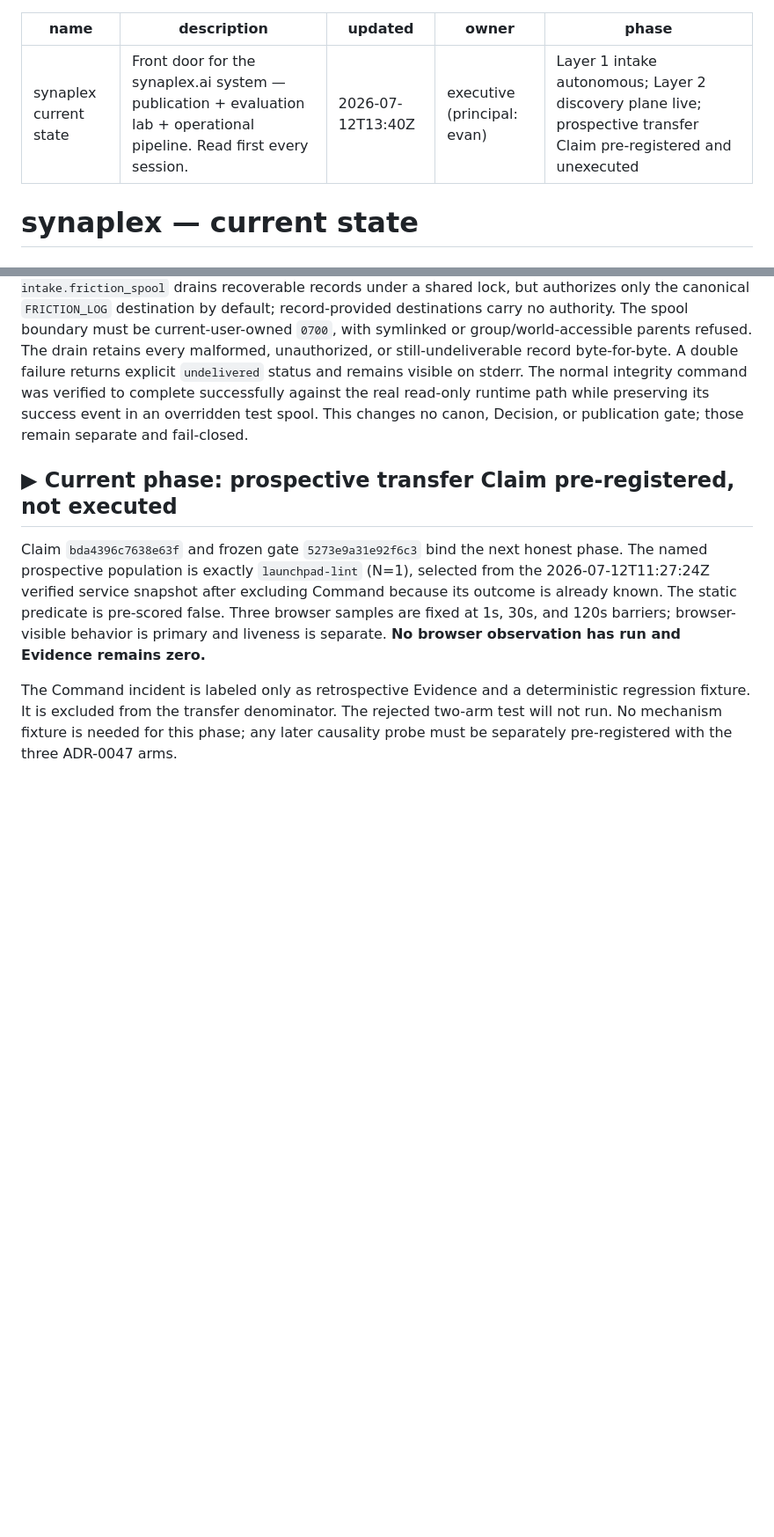
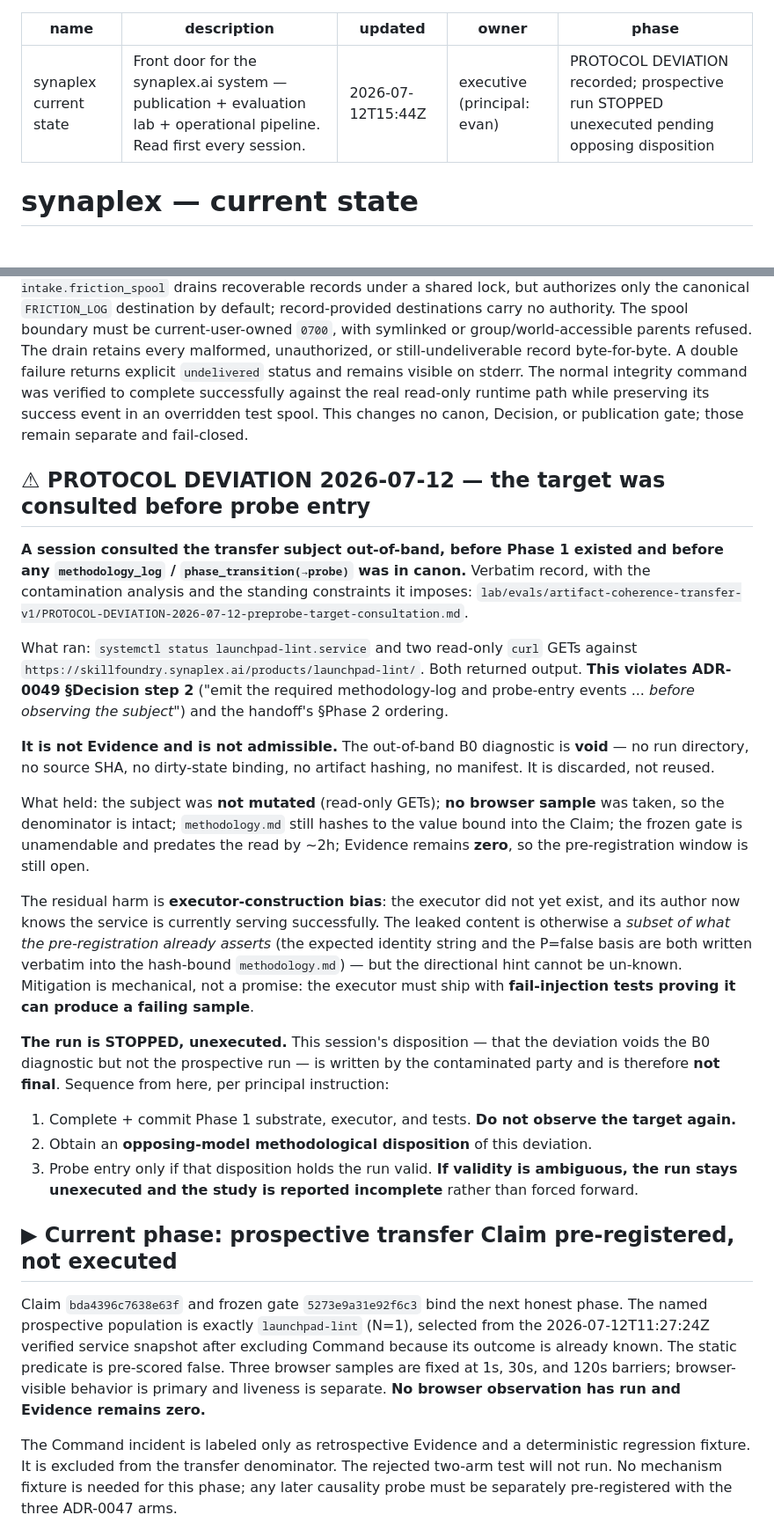
Before and after one commit to evanfollis/synaplex, a Markdown page: CURRENT_STATE.md, 2 parts joined by grey strips. Shown at 88% size. GitHub-like rendering; blank space fills up the shorter version.

Commit message:
Record the pre-probe target consultation as a protocol deviation
ADR-0049 requires the methodology-log and probe-entry events to reach canon
before the subject is observed. A session ran `systemctl status` and two
read-only curl GETs against launchpad-lint before Phase 1 existed and before
either event was emitted. Both returned output.

Preserve it verbatim rather than quietly proceeding: the run manifest has to be
able to say truthfully what touched the subject and when, and a deviation that
is not written down resurfaces later as an unexplained access in the subject's
logs. The record is filed outside the Claim's ArtifactPointer, so the
pre-registration hash is unchanged.

The out-of-band B0 diagnostic is void — no run directory, no source SHA, no
manifest, no artifact hashes — and is discarded rather than reused. The subject
was not mutated, no browser sample was taken, and Evidence stays at zero, so the
frozen gate's pre-registration window is still open.

The residual is executor-construction bias: the executor does not exist yet and
its author now knows the service is currently serving. That is neutralized
mechanically (fail-injection tests proving the executor can fail), not by
promising care. The disposition is written by the contaminated party, so the run
stops unexecuted until an opposing model disposes of it.

Co-Authored-By: Claude Opus 4.8 (1M context) <noreply@anthropic.com>
Claude-Session: https://claude.ai/code/session_01DbfPf63QJPJ9KLf4poS5YK

```diff
--- a/CURRENT_STATE.md
+++ b/CURRENT_STATE.md
@@ -1,9 +1,9 @@
 ---
 name: synaplex current state
 description: Front door for the synaplex.ai system — publication + evaluation lab + operational pipeline. Read first every session.
-updated: 2026-07-12T13:40Z
+updated: 2026-07-12T15:44Z
 owner: executive (principal: evan)
-phase: Layer 1 intake autonomous; Layer 2 discovery plane live; prospective transfer Claim pre-registered and unexecuted
+phase: PROTOCOL DEVIATION recorded; prospective run STOPPED unexecuted pending opposing disposition
 ---
 
 # synaplex — current state
@@ -150,6 +150,43 @@ A double failure returns explicit `undelivered` status and remains visible on
 stderr. The normal integrity command was verified to complete successfully against the
 real read-only runtime path while preserving its success event in an overridden test spool.
 This changes no canon, Decision, or publication gate; those remain separate and fail-closed.
+
+## ⚠ PROTOCOL DEVIATION 2026-07-12 — the target was consulted before probe entry
+
+**A session consulted the transfer subject out-of-band, before Phase 1 existed and before any
+`methodology_log` / `phase_transition(→probe)` was in canon.** Verbatim record, with the
+contamination analysis and the standing constraints it imposes:
+`lab/evals/artifact-coherence-transfer-v1/PROTOCOL-DEVIATION-2026-07-12-preprobe-target-consultation.md`.
+
+What ran: `systemctl status launchpad-lint.service` and two read-only `curl` GETs against
+`https://skillfoundry.synaplex.ai/products/launchpad-lint/`. Both returned output. **This
+violates ADR-0049 §Decision step 2** ("emit the required methodology-log and probe-entry
+events ... *before observing the subject*") and the handoff's §Phase 2 ordering.
+
+**It is not Evidence and is not admissible.** The out-of-band B0 diagnostic is **void** — no
+run directory, no source SHA, no dirty-state binding, no artifact hashing, no manifest. It is
+discarded, not reused.
+
+What held: the subject was **not mutated** (read-only GETs); **no browser sample** was taken,
+so the denominator is intact; `methodology.md` still hashes to the value bound into the Claim;
+the frozen gate is unamendable and predates the read by ~2h; Evidence remains **zero**, so the
+pre-registration window is still open.
+
+The residual harm is **executor-construction bias**: the executor did not yet exist, and its
+author now knows the service is currently serving successfully. The leaked content is
+otherwise a *subset of what the pre-registration already asserts* (the expected identity string
+and the P=false basis are both written verbatim into the hash-bound `methodology.md`) — but the
+directional hint cannot be un-known. Mitigation is mechanical, not a promise: the executor must
+ship with **fail-injection tests proving it can produce a failing sample**.
+
+**The run is STOPPED, unexecuted.** This session's disposition — that the deviation voids the
+B0 diagnostic but not the prospective run — is written by the contaminated party and is
+therefore **not final**. Sequence from here, per principal instruction:
+
+1. Complete + commit Phase 1 substrate, executor, and tests. **Do not observe the target again.**
+2. Obtain an **opposing-model methodological disposition** of this deviation.
+3. Probe entry only if that disposition holds the run valid. **If validity is ambiguous, the
+   run stays unexecuted and the study is reported incomplete** rather than forced forward.
 
 ## ▶ Current phase: prospective transfer Claim pre-registered, not executed
 
```
Also changed, not shown: 1 other file.
